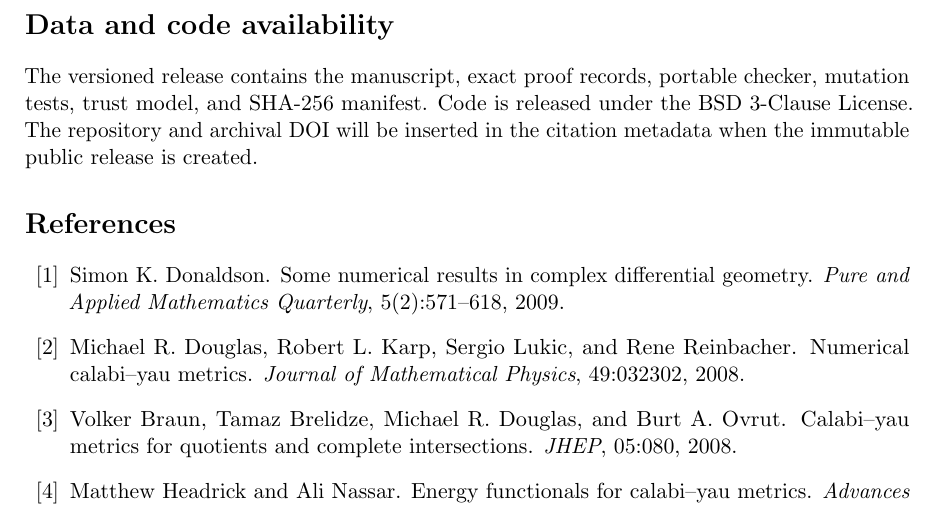
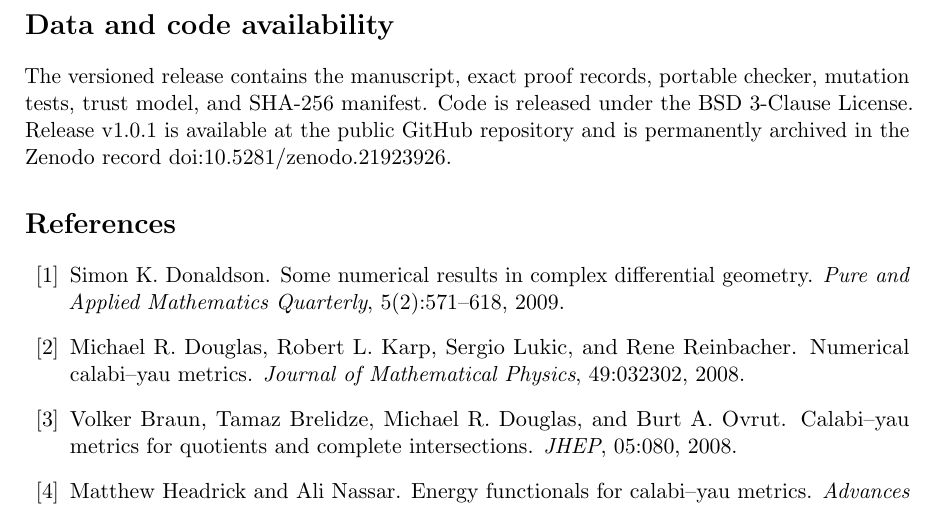
Before and after one commit to megazord78-pixel/glsm-continuation-metric-5-81, a LaTeX paper (manuscript/main.tex): part of page 6 of 6, cut so that both start at the same text. Compiled offline with pdfLaTeX.

Commit message:
Add archived release links to manuscript

```diff
--- a/manuscript/main.tex
+++ b/manuscript/main.tex
@@ -352,9 +352,11 @@ are separate results and are not assumed here.
 
 The versioned release contains the manuscript, exact proof records, portable
 checker, mutation tests, trust model, and SHA-256 manifest.  Code is released
-under the BSD 3-Clause License.  The repository and archival DOI will be
-inserted in the citation metadata when the immutable public release is
-created.
+under the BSD 3-Clause License.  Release v1.0.1 is available at
+\href{https://github.com/megazord78-pixel/glsm-continuation-metric-5-81/releases/tag/v1.0.1}{the public GitHub repository}
+and is permanently archived in the
+\href{https://doi.org/10.5281/zenodo.21923926}{Zenodo record
+doi:10.5281/zenodo.21923926}.
 
 \bibliographystyle{unsrt}
 \bibliography{references}
```
Also changed, not shown: docs/ARXIV_METADATA.md (+3 -2 lines), manuscript/main.pdf, 1 other file.
